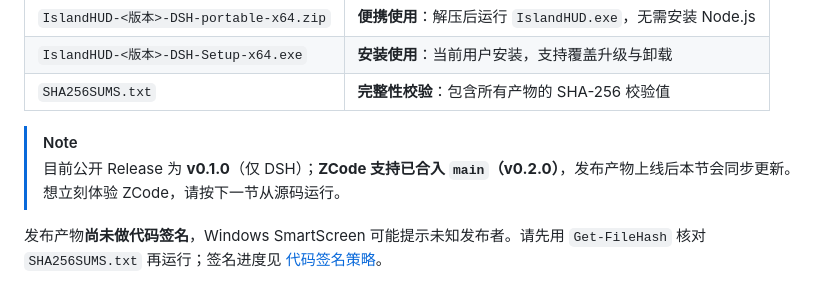
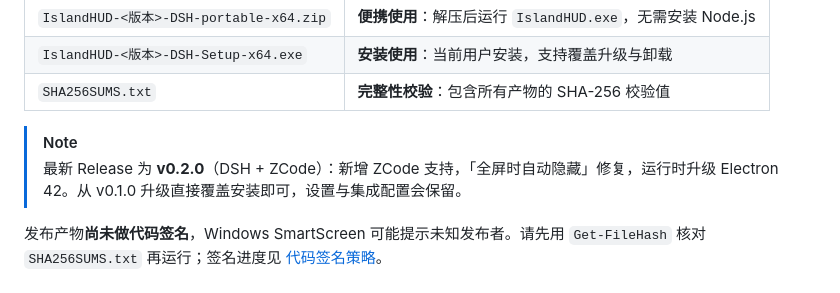
Before and after one commit to Angelyeye/island-hud, a Markdown page: README.md, the part around the change. GitHub-like rendering.

```diff
--- a/README.md
+++ b/README.md
@@ -80,7 +80,7 @@ Island HUD 是一张常驻 Windows 屏幕顶部的岛形卡片：空闲时收成
 | `SHA256SUMS.txt` | **完整性校验**：包含所有产物的 SHA-256 校验值 |
 
 > [!NOTE]
-> 目前公开 Release 为 **v0.1.0**（仅 DSH）；**ZCode 支持已合入 `main`（v0.2.0）**，发布产物上线后本节会同步更新。想立刻体验 ZCode，请按下一节从源码运行。
+> 最新 Release 为 **v0.2.0**（DSH + ZCode）：新增 ZCode 支持，「全屏时自动隐藏」修复，运行时升级 Electron 42。从 v0.1.0 升级直接覆盖安装即可，设置与集成配置会保留。
 
 发布产物**尚未做代码签名**，Windows SmartScreen 可能提示未知发布者。请先用 `Get-FileHash` 核对 `SHA256SUMS.txt` 再运行；签名进度见 [代码签名策略](#代码签名策略)。
 
```
Also changed, not shown: CHANGELOG.md (+12 -14 lines), README.en.md (+1 -1 lines).
